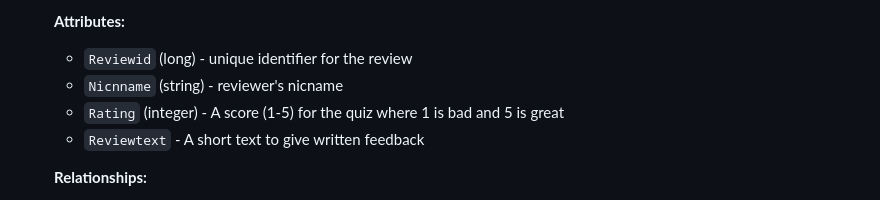
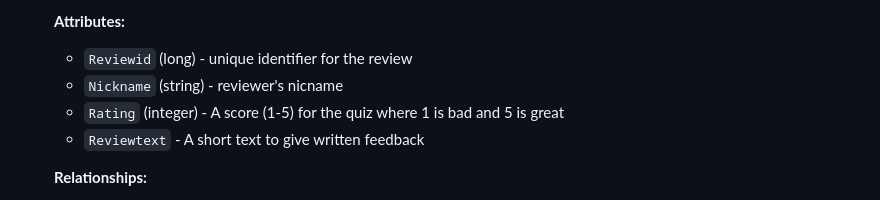
Before and after one commit to eetutakaeilola365/query-software, a Markdown page: README.md, the part around the change. Drawn GitHub-style.

Commit message:
small fix README

```diff
--- a/README.md
+++ b/README.md
@@ -130,7 +130,7 @@ The project is structured into three main components:
 
     **Attributes:**
       - `Reviewid` (long) - unique identifier for the review
-      - `Nicnname` (string) - reviewer's nicname
+      - `Nickname` (string) - reviewer's nicname
       - `Rating` (integer) - A score (1-5) for the quiz where 1 is bad and 5 is great
       - `Reviewtext` - A short text to give written feedback
 
```
